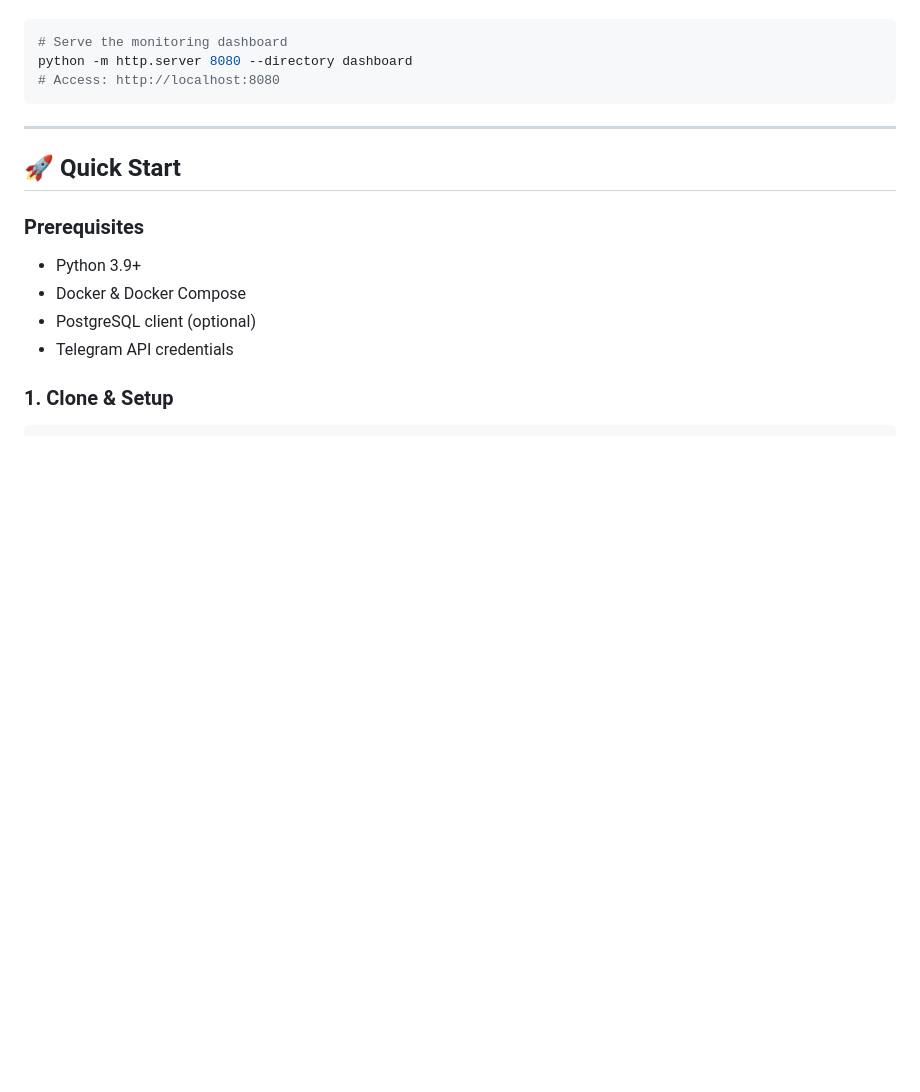
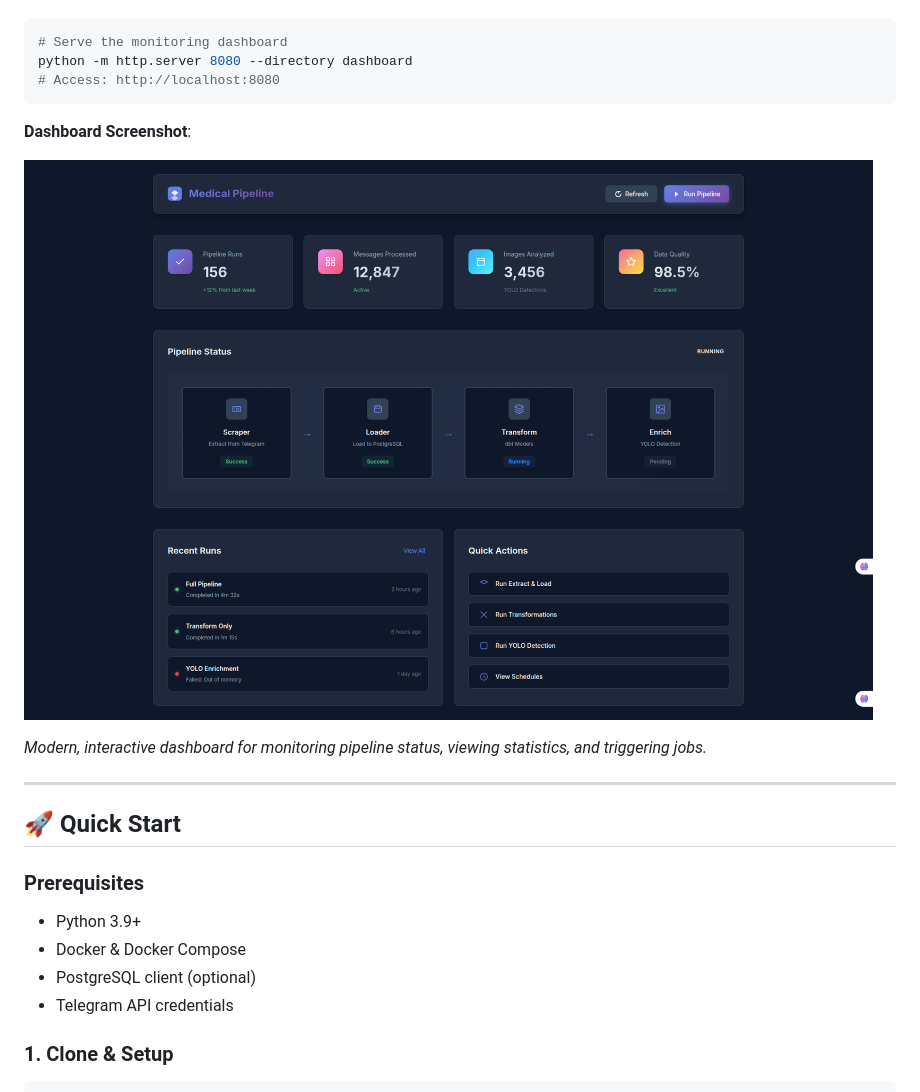
Before and after one commit to Biruk-gebru/Shipping-a-Data-Product-From-Raw-Telegram-Data-to-an-Analytical-API, a Markdown page: README.md, the part around the change. Rendered like a GitHub page; pictures changed too: screenshots/dashboard_ui.png (added); blank space fills up the shorter version.

Commit message:
Add dashboard screenshot and update docs

````diff
--- a/README.md
+++ b/README.md
@@ -174,6 +174,12 @@ dagster dev -f orchestration/definitions.py
 python -m http.server 8080 --directory dashboard
 # Access: http://localhost:8080
 ```
+
+**Dashboard Screenshot**:
+
+![Pipeline Dashboard UI](screenshots/dashboard_ui.png)
+
+*Modern, interactive dashboard for monitoring pipeline status, viewing statistics, and triggering jobs.*
 
 ---
 
````
Also changed, not shown: 1 other file.
